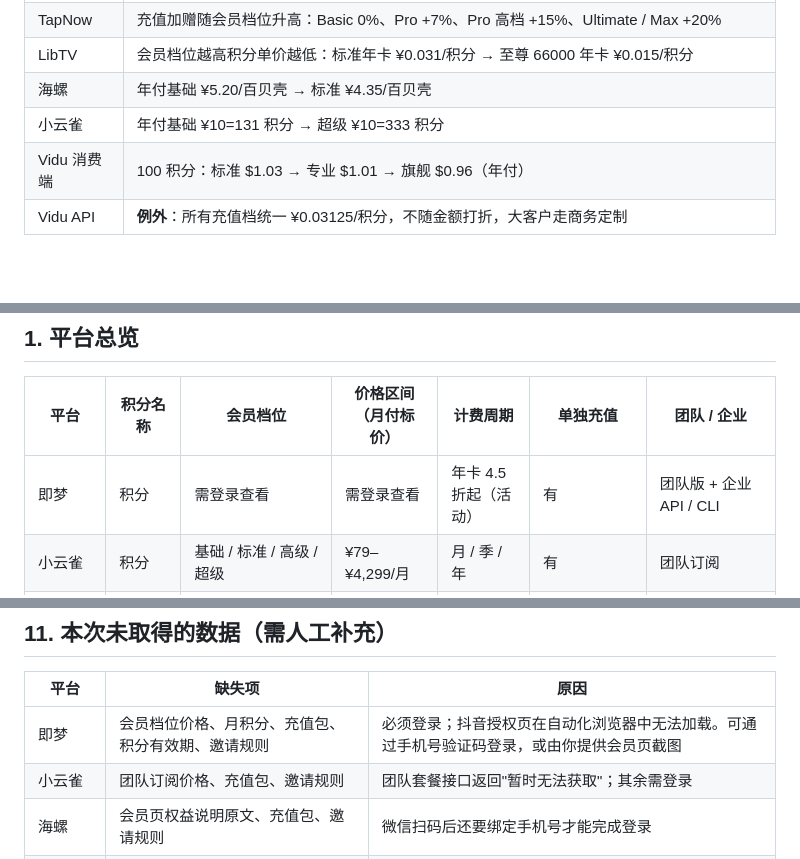
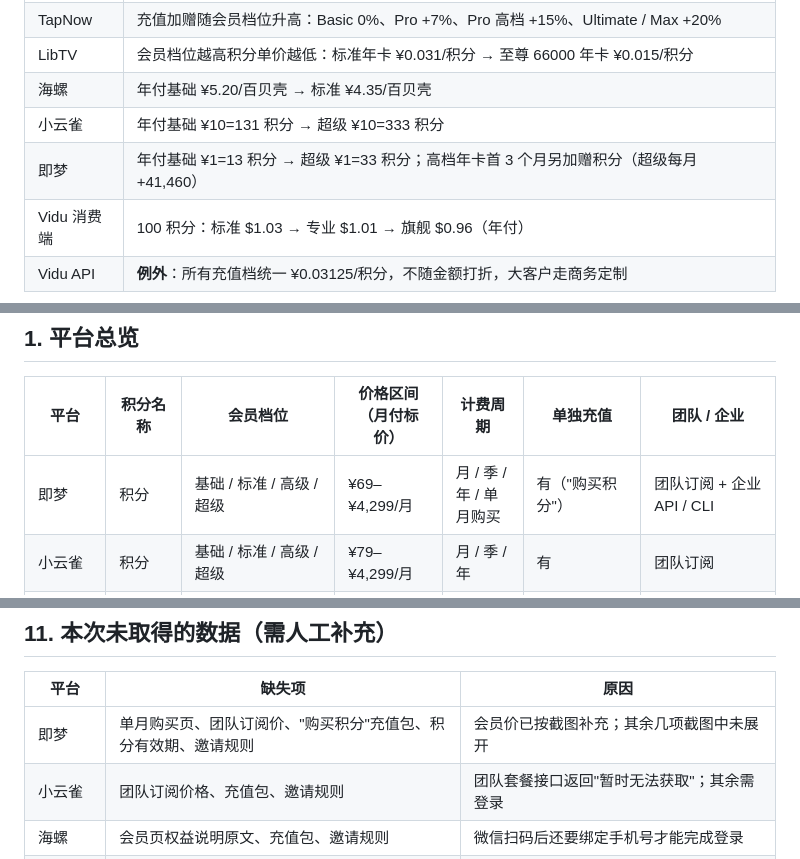
Before and after one commit to chenyeats/-, a Markdown page: docs/视频平台积分定价调研.md, 3 parts joined by grey strips. Rendered like a GitHub page; blank space fills up the shorter version.

```diff
--- a/docs/视频平台积分定价调研.md
+++ b/docs/视频平台积分定价调研.md
@@ -42,6 +42,7 @@
 | LibTV | 会员档位越高积分单价越低：标准年卡 ¥0.031/积分 → 至尊 66000 年卡 ¥0.015/积分 |
 | 海螺 | 年付基础 ¥5.20/百贝壳 → 标准 ¥4.35/百贝壳 |
 | 小云雀 | 年付基础 ¥10=131 积分 → 超级 ¥10=333 积分 |
+| 即梦 | 年付基础 ¥1=13 积分 → 超级 ¥1=33 积分；高档年卡首 3 个月另加赠积分（超级每月 +41,460） |
 | Vidu 消费端 | 100 积分：标准 $1.03 → 专业 $1.01 → 旗舰 $0.96（年付） |
 | Vidu API | **例外**：所有充值档统一 ¥0.03125/积分，不随金额打折，大客户走商务定制 |
 
@@ -113,7 +114,7 @@
 
 | 平台 | 积分名称 | 会员档位 | 价格区间（月付标价） | 计费周期 | 单独充值 | 团队 / 企业 |
 |---|---|---|---|---|---|---|
-| 即梦 | 积分 | 需登录查看 | 需登录查看 | 年卡 4.5 折起（活动） | 有 | 团队版 + 企业 API / CLI |
+| 即梦 | 积分 | 基础 / 标准 / 高级 / 超级 | ¥69–¥4,299/月 | 月 / 季 / 年 / 单月购买 | 有（"购买积分"） | 团队订阅 + 企业 API / CLI |
 | 小云雀 | 积分 | 基础 / 标准 / 高级 / 超级 | ¥79–¥4,299/月 | 月 / 季 / 年 | 有 | 团队订阅 |
 | 可灵 | 灵感值 | 黄金 / 铂金 / 钻石 / 黑金 | ¥66–¥1,314/月 | 周试用 / 月 / 季 / 年 | 有（10 档） | 团队会员按席位 |
 | Vidu | 积分 | 免费 / 标准 / 专业 / 旗舰 | $10–$230/月 | 月 / 年 | 有 | API 开放平台 |
@@ -679,7 +739,7 @@
 
 | 平台 | 缺失项 | 原因 |
 |---|---|---|
-| 即梦 | 会员档位价格、月积分、充值包、积分有效期、邀请规则 | 必须登录；抖音授权页在自动化浏览器中无法加载。可通过手机号验证码登录，或由你提供会员页截图 |
+| 即梦 | 单月购买页、团队订阅价、"购买积分"充值包、积分有效期、邀请规则 | 会员价已按截图补充；其余几项截图中未展开 |
 | 小云雀 | 团队订阅价格、充值包、邀请规则 | 团队套餐接口返回"暂时无法获取"；其余需登录 |
 | 海螺 | 会员页权益说明原文、充值包、邀请规则 | 微信扫码后还要绑定手机号才能完成登录 |
 | Vidu | 加购积分包价格、每日登录赠分数额、国内站 FAQ 原文 | 国内站接口有人机验证，按要求不绕过；套餐价以你的截图为准 |
```
Also changed, not shown: other parts of docs/视频平台积分定价调研.md (+64 -5 lines).
